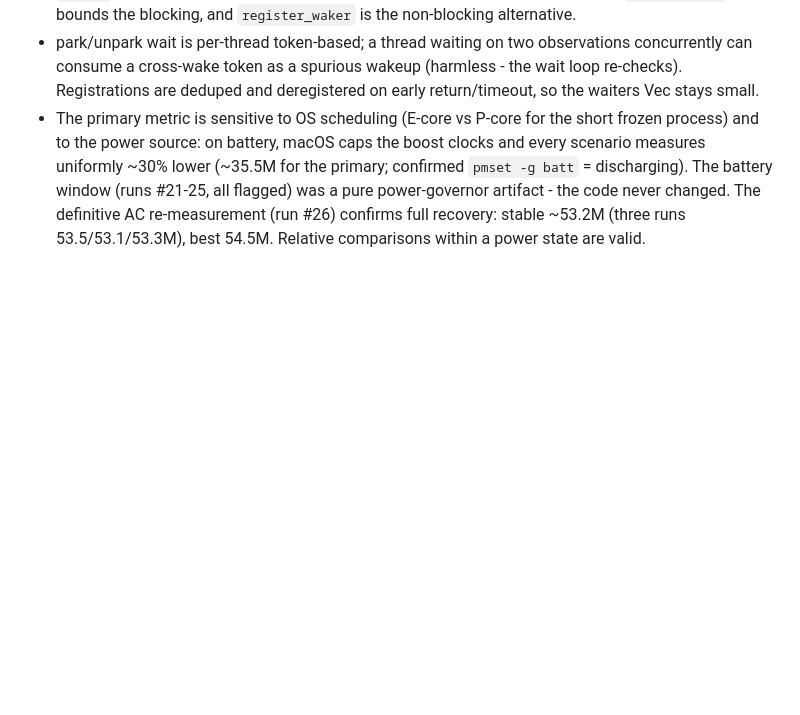
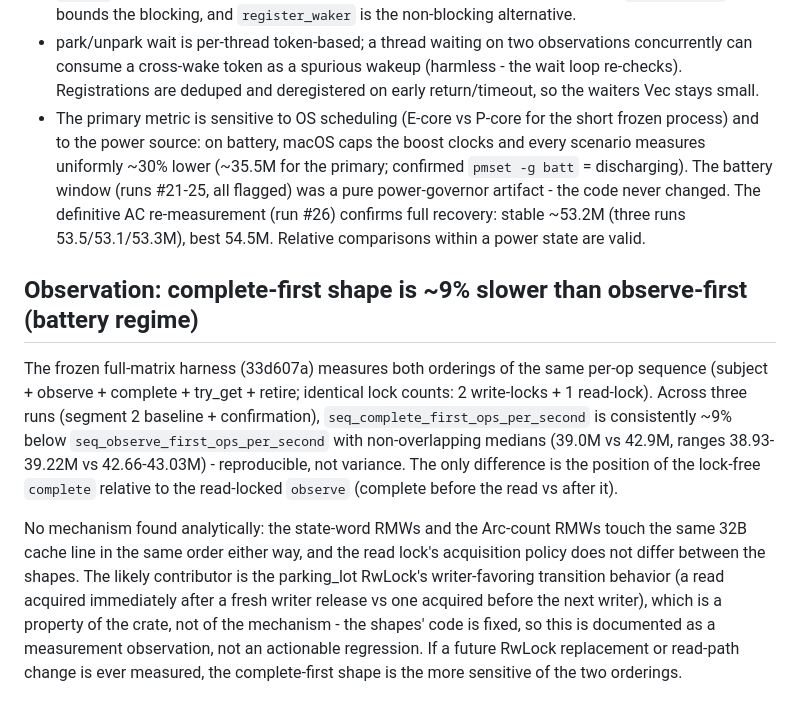
Before and after one commit to devrandom-labs/bombay-observe, a Markdown page: docs/research-log.md, the part around the change. Drawn GitHub-style; blank space fills up the shorter version.

Commit message:
docs: record the complete-first vs observe-first ordering gap (measurement observation)

```diff
--- a/docs/research-log.md
+++ b/docs/research-log.md
@@ -592,3 +592,27 @@ battery - a 1.44x ratio confirming the power-governor depression).
   artifact - the code never changed. The definitive AC re-measurement
   (run #26) confirms full recovery: stable ~53.2M (three runs 53.5/53.1/53.3M),
   best 54.5M. Relative comparisons within a power state are valid.
+
+
+## Observation: complete-first shape is ~9% slower than observe-first (battery regime)
+
+The frozen full-matrix harness (33d607a) measures both orderings of the same
+per-op sequence (subject + observe + complete + try_get + retire; identical
+lock counts: 2 write-locks + 1 read-lock). Across three runs (segment 2
+baseline + confirmation), `seq_complete_first_ops_per_second` is
+consistently ~9% below `seq_observe_first_ops_per_second` with
+non-overlapping medians (39.0M vs 42.9M, ranges 38.93-39.22M vs
+42.66-43.03M) - reproducible, not variance. The only difference is the
+position of the lock-free `complete` relative to the read-locked `observe`
+(complete before the read vs after it).
+
+No mechanism found analytically: the state-word RMWs and the Arc-count RMWs
+touch the same 32B cache line in the same order either way, and the read
+lock's acquisition policy does not differ between the shapes. The likely
+contributor is the parking_lot RwLock's writer-favoring transition behavior
+(a read acquired immediately after a fresh writer release vs one acquired
+before the next writer), which is a property of the crate, not of the
+mechanism - the shapes' code is fixed, so this is documented as a
+measurement observation, not an actionable regression. If a future RwLock
+replacement or read-path change is ever measured, the complete-first shape
+is the more sensitive of the two orderings.
```
